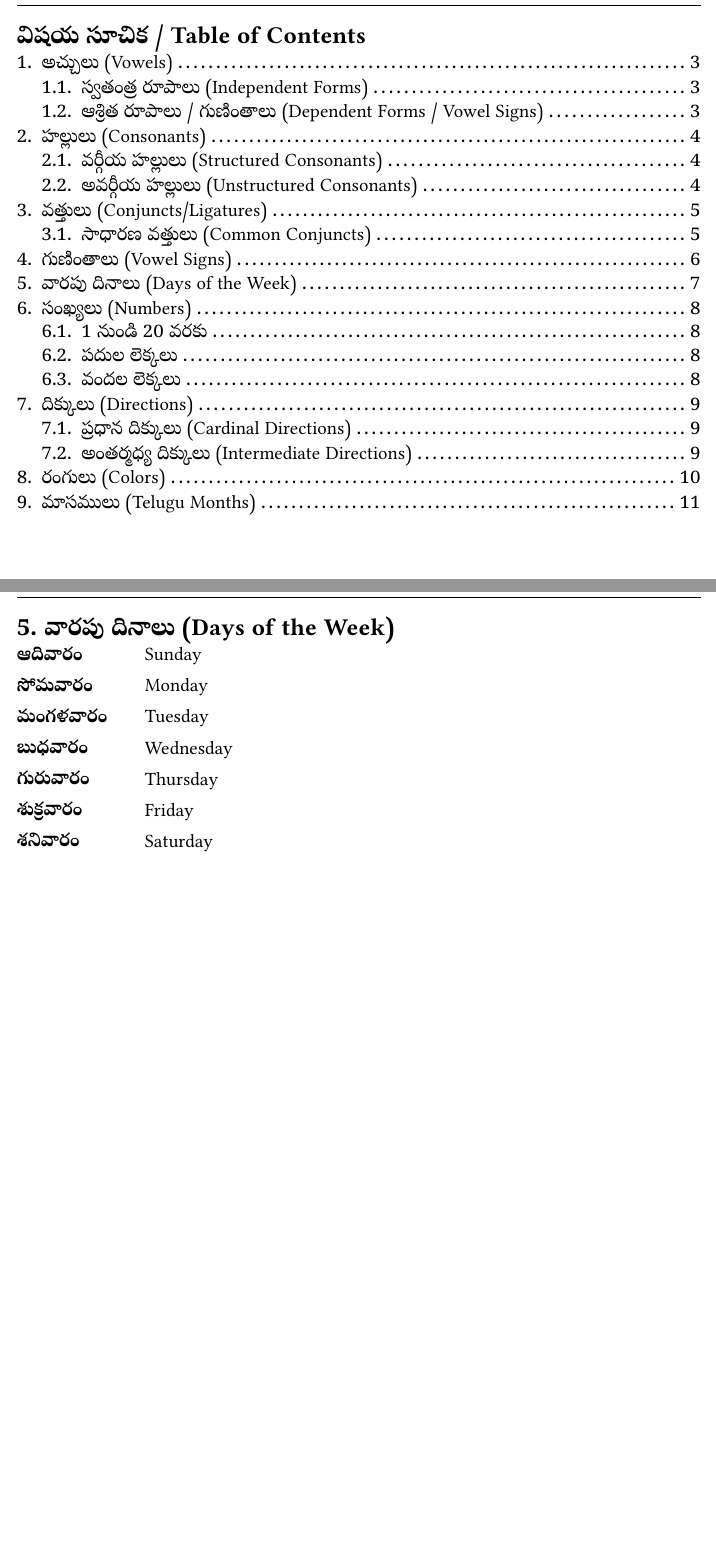
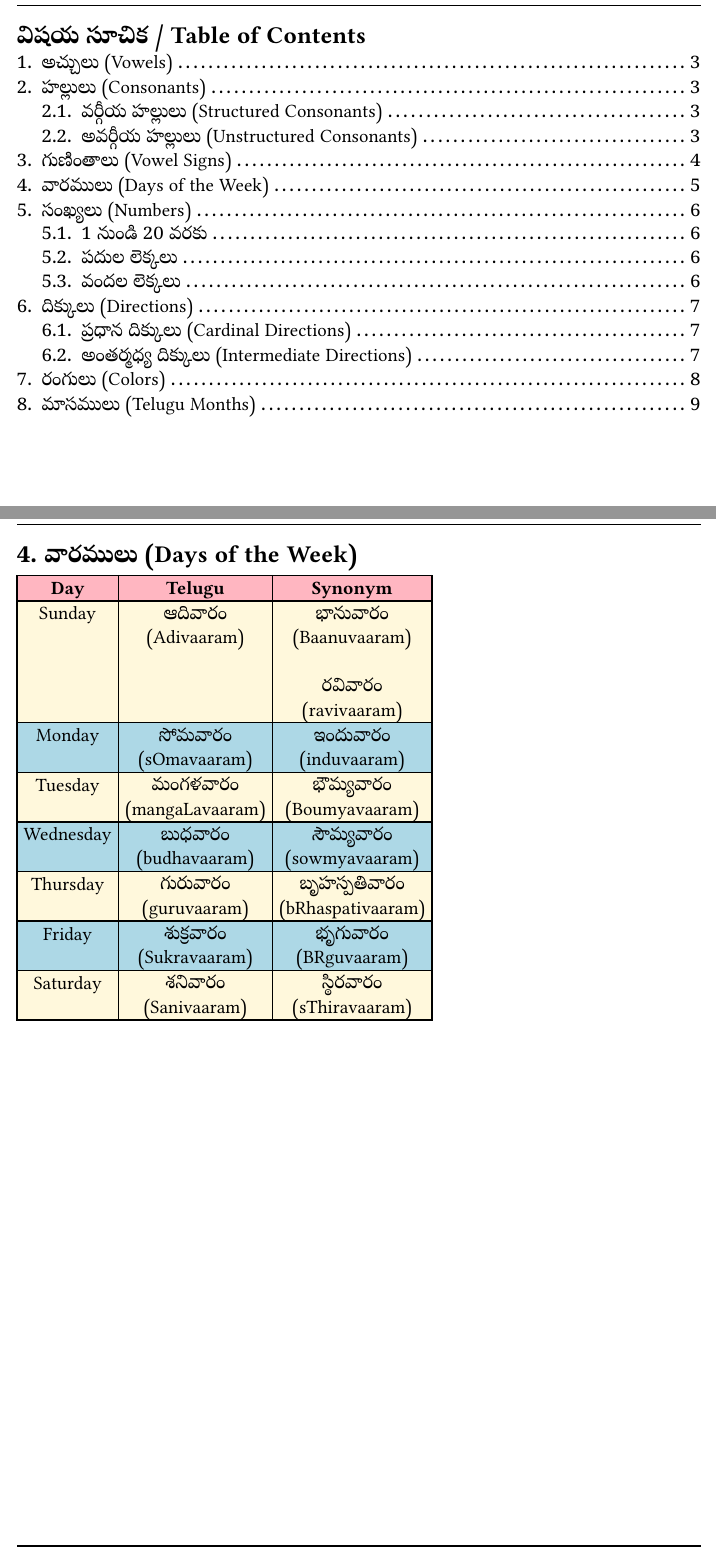
Before and after one commit to umbs/BalaViharTeluguNotes, a Typst document (main.typ, which reads Textbook/aksharalu.typ, Textbook/vaaramulu.typ, acchulu.typ): two parts of pages 2 and 7 of 11 before the commit and two parts of pages 2 and 5 of 9 after it, joined at a grey line, cut so that both start at the same text, the shorter picture padded with empty space. Compiled offline with Typst 0.15.

Commit message:
Texbook and Workbook folders

```diff
--- a/hallulu.typ
+++ b/Textbook/aksharalu.typ
@@ -0,0 +6 @@
+  columns: 8,
@@ -35,8 +46,7 @@
 == అవర్గీయ హల్లులు (Unstructured Consonants)
 
 #grid(
-  columns: 5,
+  columns: 10,
   gutter: 1.5em,
-  [య], [ర], [ల], [వ], [శ],
-  [ష], [స], [హ], [ళ], [క్ష]
+  [య], [ర], [ల], [వ], [శ], [ష], [స], [హ], [ళ], [క్ష]
 )
--- /dev/null
+++ b/Textbook/vaaramulu.typ
@@ -0,0 +1,4 @@
+= వారములు (Days of the Week)
+
+#table(
+  columns: 3,
@@ -0,0 +13,16 @@
+  [*Day*], [*Telugu*], [*Synonym*],
+
+  [Sunday], [ఆదివారం\ (Adivaaram)], [భానువారం\ (Baanuvaaram)\ \ రవివారం\ (ravivaaram)],
+
+  [Monday], [సోమవారం\ (sOmavaaram)], [ఇందువారం\ (induvaaram)],
+
+  [Tuesday], [మంగళవారం\ (mangaLavaaram)], [భౌమ్యవారం\ (Boumyavaaram)],
+
+  [Wednesday], [బుధవారం\ (budhavaaram)], [సౌమ్యవారం\ (sowmyavaaram)],
+
+  [Thursday], [గురువారం\ (guruvaaram)], [బృహస్పతివారం\ (bRhaspativaaram)],
+
+  [Friday], [శుక్రవారం\ (Sukravaaram)], [భృగువారం\ (BRguvaaram)],
+
+  [Saturday], [శనివారం\ (Sanivaaram)], [స్ఠిరవారం\ (sThiravaaram)]
+)
--- a/acchulu.typ
+++ /dev/null
@@ -1,19 +0,0 @@
-= అచ్చులు (Vowels)
-
-== స్వతంత్ర రూపాలు (Independent Forms)
-
-#grid(
-  columns: 8,
-  gutter: 1.5em,
-  [అ], [ఆ], [ఇ], [ఈ], [ఉ], [ఊ], [ఋ], [ౠ],
-  [ఎ], [ఏ], [ఐ], [ఒ], [ఓ], [ఔ], [అం], [అః]
-)
-
-== ఆశ్రిత రూపాలు / గుణింతాలు (Dependent Forms / Vowel Signs)
-
-#grid(
-  columns: 8,
-  gutter: 1.5em,
-  [అ], [◌ా], [◌ి], [◌ీ], [◌ు], [◌ూ], [◌ృ], [◌ౄ],
-  [◌ె], [◌ే], [◌ై], [◌ొ], [◌ో], [◌ౌ], [◌ం], [◌ః]
-)
--- a/vaara_dinaalu.typ
+++ /dev/null
@@ -1,14 +0,0 @@
-= వారపు దినాలు (Days of the Week)
-
-#grid(
-  columns: 2,
-  gutter: 2em,
-  row-gutter: 1em,
-  [*ఆదివారం*], [Sunday],
-  [*సోమవారం*], [Monday],
-  [*మంగళవారం*], [Tuesday],
-  [*బుధవారం*], [Wednesday],
-  [*గురువారం*], [Thursday],
-  [*శుక్రవారం*], [Friday],
-  [*శనివారం*], [Saturday]
-)
```
Also changed, not shown: Textbook/maasamulu.typ (renamed from maasamulu.typ, +3 -1 lines), Textbook/vattulu.typ (renamed from vattulu.typ, +0 -3 lines), main.typ (+12 -15 lines), Textbook/alphabets.typ (renamed from alphabets.typ), Textbook/dikkulu.typ (renamed from dikkulu.typ), Textbook/guNintaalu.typ (renamed from guNintaalu.typ), Textbook/rangulu.typ (renamed from rangulu.typ), Textbook/sankhyalu.typ (renamed from sankhyalu.typ), Textbook/sarala_padaalu.typ (renamed from sarala_padaalu.typ), Textbook/vattulu_lenivi.typ (renamed from vattulu_lenivi.typ), main.pdf, Textbook/aksharalu.typ (10 more changed lines), Textbook/vaaramulu.typ (8 more changed lines).
